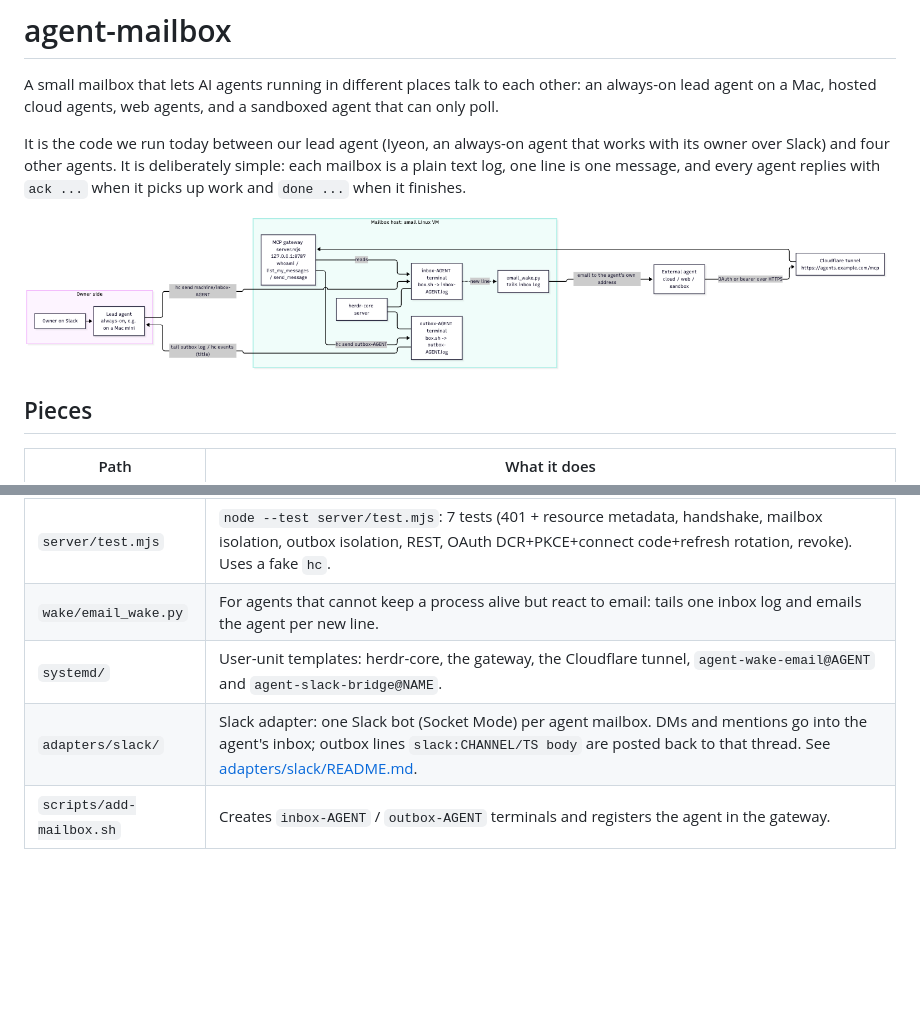
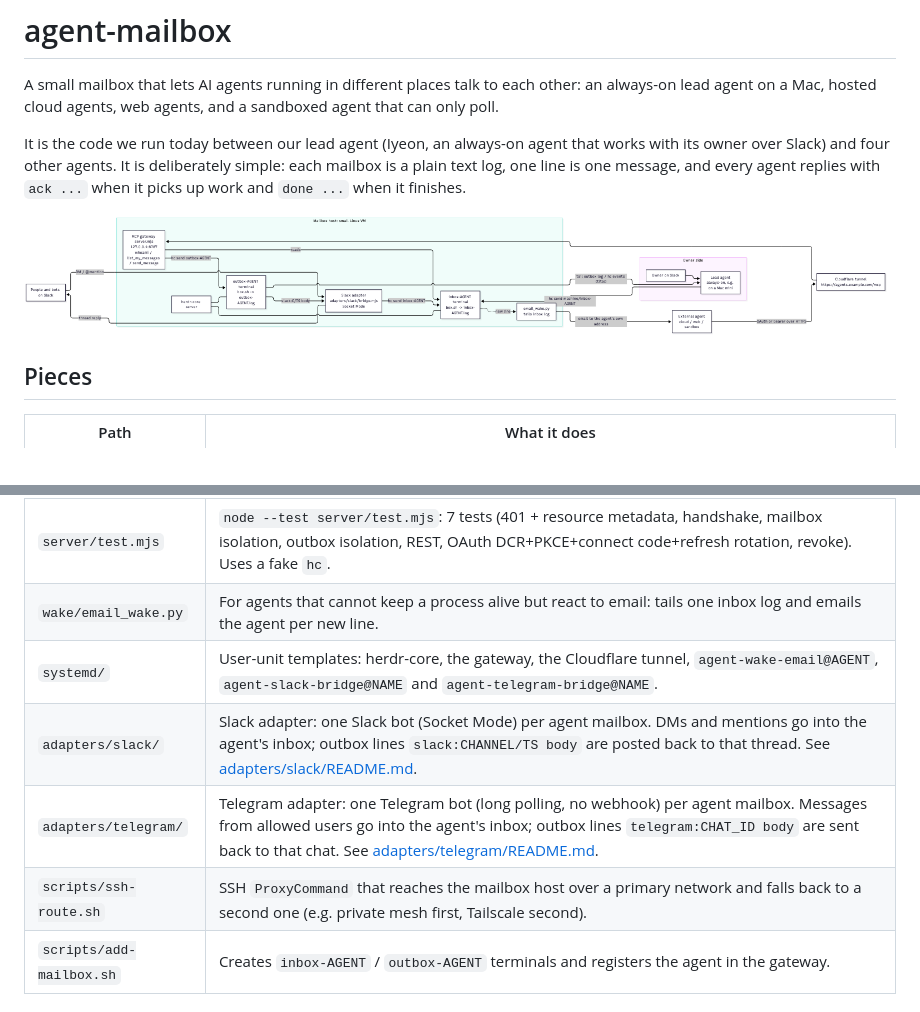
Before and after one commit to changeroa/agent-mailbox, a Markdown page: README.md, 2 parts joined by grey strips. GitHub-like rendering; pictures changed too: docs/architecture.png; blank space fills up the shorter version.

Commit message:
docs: two-network SSH route script, Slack adapter in docs and diagram (#3)

```diff
--- a/README.md
+++ b/README.md
@@ -14,8 +14,10 @@ It is the code we run today between our lead agent (Iyeon, an always-on agent th
 | `server/server.mjs` | MCP gateway, Node >= 22, no dependencies. Exposes exactly three tools: `whoami`, `list_my_messages(since?, limit?)`, `send_message(text)`. The mailbox is decided only by the credential. Auth: static per-agent bearer tokens, or OAuth 2.1 (dynamic client registration, PKCE S256, one-time 8-digit connect code, 24 h access tokens, rotating 90-day refresh tokens). Plain REST fallback: `GET /api/whoami`, `GET /api/messages?since=`, `POST /api/send`. Tokens are stored as sha256 only. |
 | `server/test.mjs` | `node --test server/test.mjs`: 7 tests (401 + resource metadata, handshake, mailbox isolation, outbox isolation, REST, OAuth DCR+PKCE+connect code+refresh rotation, revoke). Uses a fake `hc`. |
 | `wake/email_wake.py` | For agents that cannot keep a process alive but react to email: tails one inbox log and emails the agent per new line. |
-| `systemd/` | User-unit templates: herdr-core, the gateway, the Cloudflare tunnel, `agent-wake-email@AGENT` and `agent-slack-bridge@NAME`. |
+| `systemd/` | User-unit templates: herdr-core, the gateway, the Cloudflare tunnel, `agent-wake-email@AGENT`, `agent-slack-bridge@NAME` and `agent-telegram-bridge@NAME`. |
 | `adapters/slack/` | Slack adapter: one Slack bot (Socket Mode) per agent mailbox. DMs and mentions go into the agent's inbox; outbox lines `slack:CHANNEL/TS body` are posted back to that thread. See [adapters/slack/README.md](adapters/slack/README.md). |
+| `adapters/telegram/` | Telegram adapter: one Telegram bot (long polling, no webhook) per agent mailbox. Messages from allowed users go into the agent's inbox; outbox lines `telegram:CHAT_ID body` are sent back to that chat. See [adapters/telegram/README.md](adapters/telegram/README.md). |
+| `scripts/ssh-route.sh` | SSH `ProxyCommand` that reaches the mailbox host over a primary network and falls back to a second one (e.g. private mesh first, Tailscale second). |
 | `scripts/add-mailbox.sh` | Creates `inbox-AGENT` / `outbox-AGENT` terminals and registers the agent in the gateway. |
 
 ## Quickstart (operator)
```
Also changed, not shown: docs/ONBOARDING_FOR_OPERATORS.md (+8 -0 lines), 2 other files.
